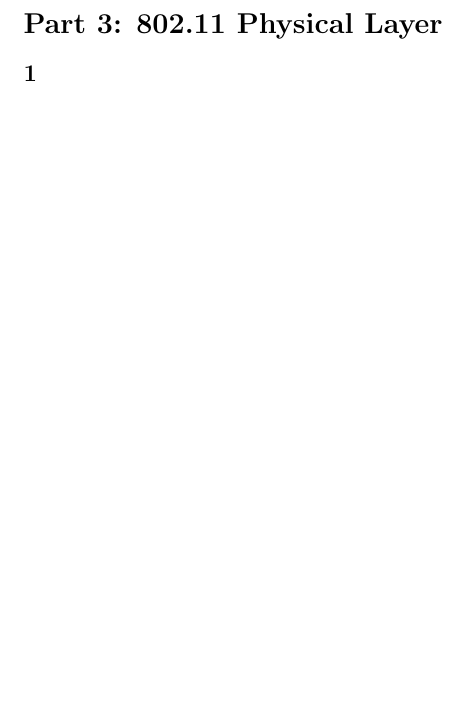
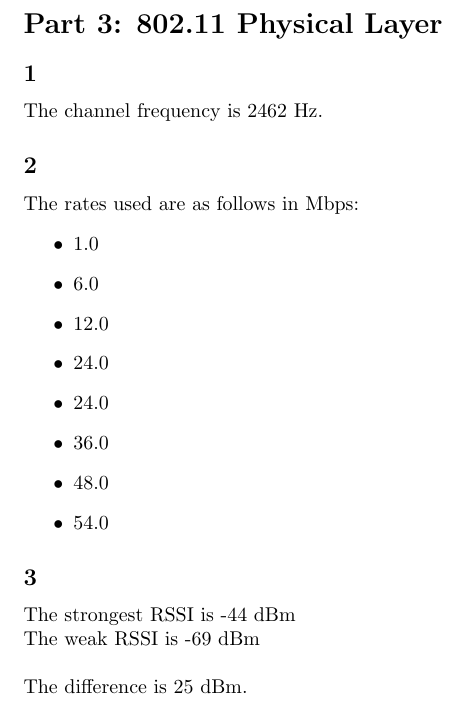
Before and after one commit to zachporter1999/SYSC4602-Assignments, a LaTeX problem sheet (assignment-4/report.tex): part of page 2 of 2 before the commit and part of page 2 of 3 after it, cut so that both start at the same text, the shorter picture padded with empty space. Compiled offline with pdfLaTeX.

Commit message:
Update Part 3 of repport

```diff
--- a/assignment-4/report.tex
+++ b/assignment-4/report.tex
@@ -17,8 +17,25 @@
     \clearpage
     \section*{Part 3: 802.11 Physical Layer}
     \subsection*{1}
+    The channel frequency is 2462 Hz.
     \subsection*{2}
+    The rates used are as follows in Mbps:
+    \begin{itemize}
+        \item 1.0
+        \item 6.0
+        \item 12.0
+        \item 24.0
+        \item 24.0
+        \item 36.0
+        \item 48.0
+        \item 54.0
+    \end{itemize}
     \subsection*{3}
+    The strongest RSSI is -44 dBm \\
+    The weak RSSI is -69 dBm \\
+    \\
+    The difference is 25 dBm. \\
+
     \section*{Part 4: 802.11 Linke Layer}
     \subsection*{1}
     \subsection*{2}
```
Also changed, not shown: assignment-4/output/report.pdf.
